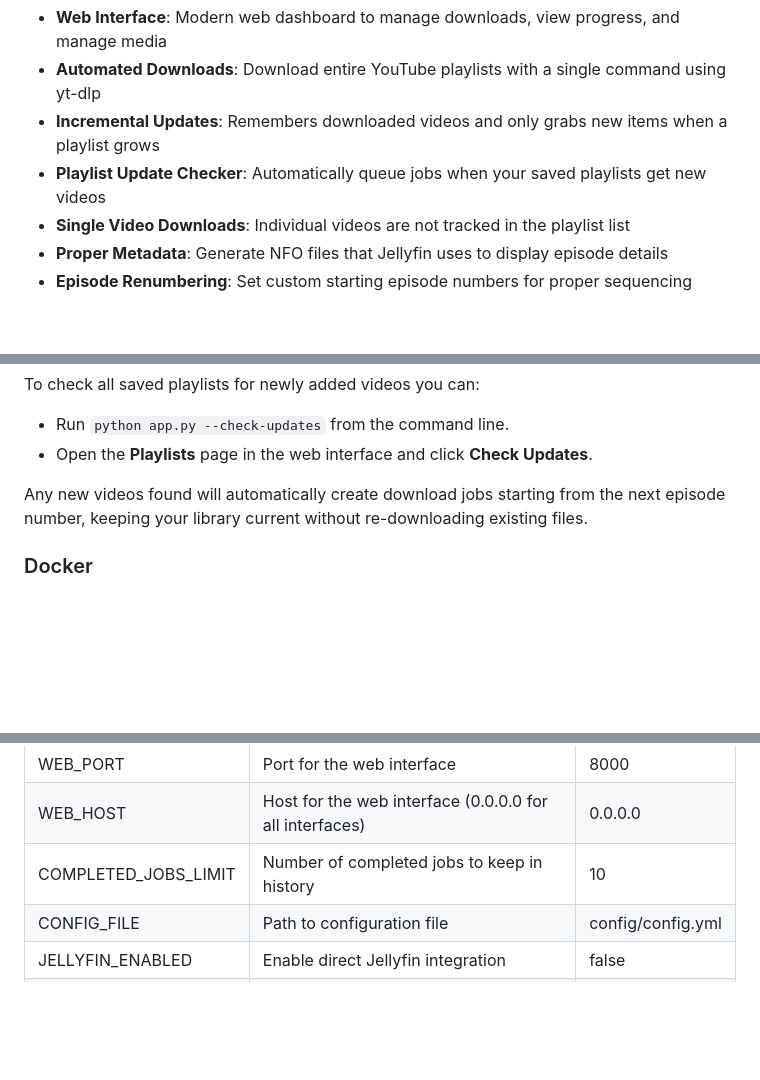
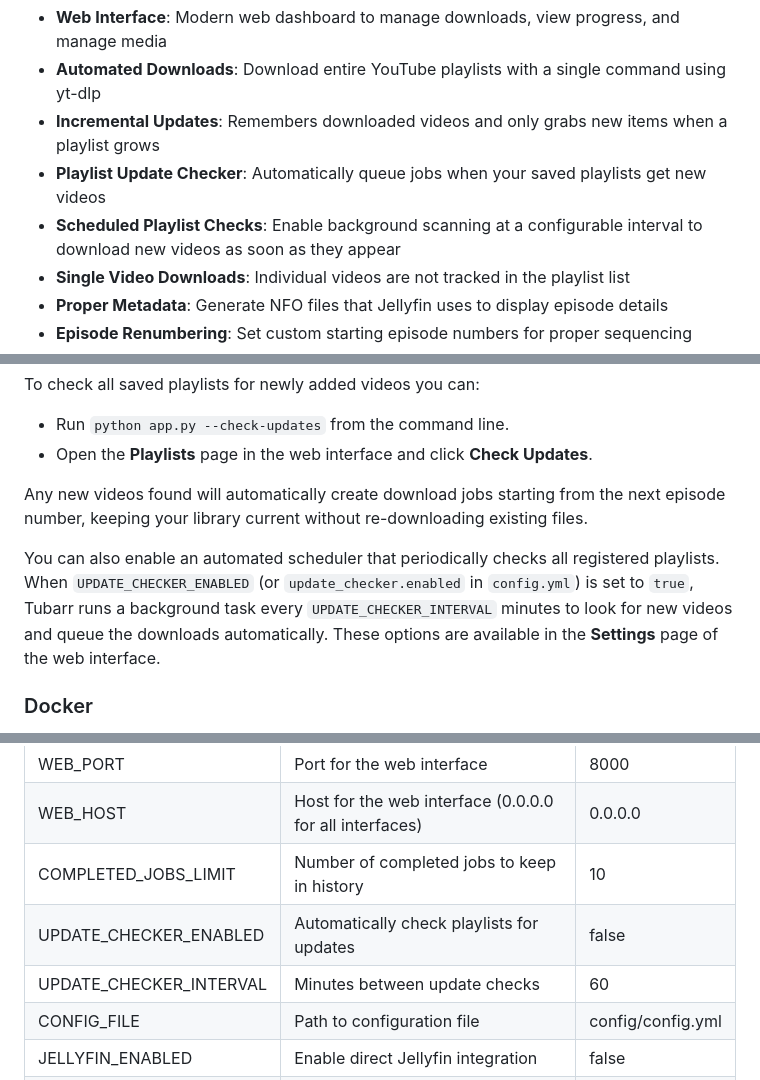
Before and after one commit to Brownster/yt-to-jellyfin, a Markdown page: README.md, 3 parts joined by grey strips. Drawn GitHub-style; blank space fills up the shorter version.

Commit message:
docs: add scheduled playlist checks

```diff
--- a/README.md
+++ b/README.md
@@ -7,6 +7,7 @@ Tubarr is a Python application that downloads YouTube playlists and processes th
 - **Automated Downloads**: Download entire YouTube playlists with a single command using yt-dlp
 - **Incremental Updates**: Remembers downloaded videos and only grabs new items when a playlist grows
 - **Playlist Update Checker**: Automatically queue jobs when your saved playlists get new videos
+- **Scheduled Playlist Checks**: Enable background scanning at a configurable interval to download new videos as soon as they appear
 - **Single Video Downloads**: Individual videos are not tracked in the playlist list
 - **Proper Metadata**: Generate NFO files that Jellyfin uses to display episode details
 - **Episode Renumbering**: Set custom starting episode numbers for proper sequencing
@@ -112,6 +113,13 @@ Any new videos found will automatically create download jobs starting
 from the next episode number, keeping your library current without
 re-downloading existing files.
 
+You can also enable an automated scheduler that periodically checks all
+registered playlists. When `UPDATE_CHECKER_ENABLED` (or
+`update_checker.enabled` in `config.yml`) is set to `true`, Tubarr runs a
+background task every `UPDATE_CHECKER_INTERVAL` minutes to look for new
+videos and queue the downloads automatically. These options are
+available in the **Settings** page of the web interface.
+
 ### Docker
 
 The Docker container will automatically start the web interface on port 8000. You can access it at http://localhost:8000.
@@ -138,6 +146,8 @@ You can configure it by editing the `docker-compose.yml` file and the `config/co
 | WEB_PORT | Port for the web interface | 8000 |
 | WEB_HOST | Host for the web interface (0.0.0.0 for all interfaces) | 0.0.0.0 |
 | COMPLETED_JOBS_LIMIT | Number of completed jobs to keep in history | 10 |
+| UPDATE_CHECKER_ENABLED | Automatically check playlists for updates | false |
+| UPDATE_CHECKER_INTERVAL | Minutes between update checks | 60 |
 | CONFIG_FILE | Path to configuration file | config/config.yml |
 | JELLYFIN_ENABLED | Enable direct Jellyfin integration | false |
 | JELLYFIN_TV_PATH | Path to Jellyfin TV library folder | |
```
